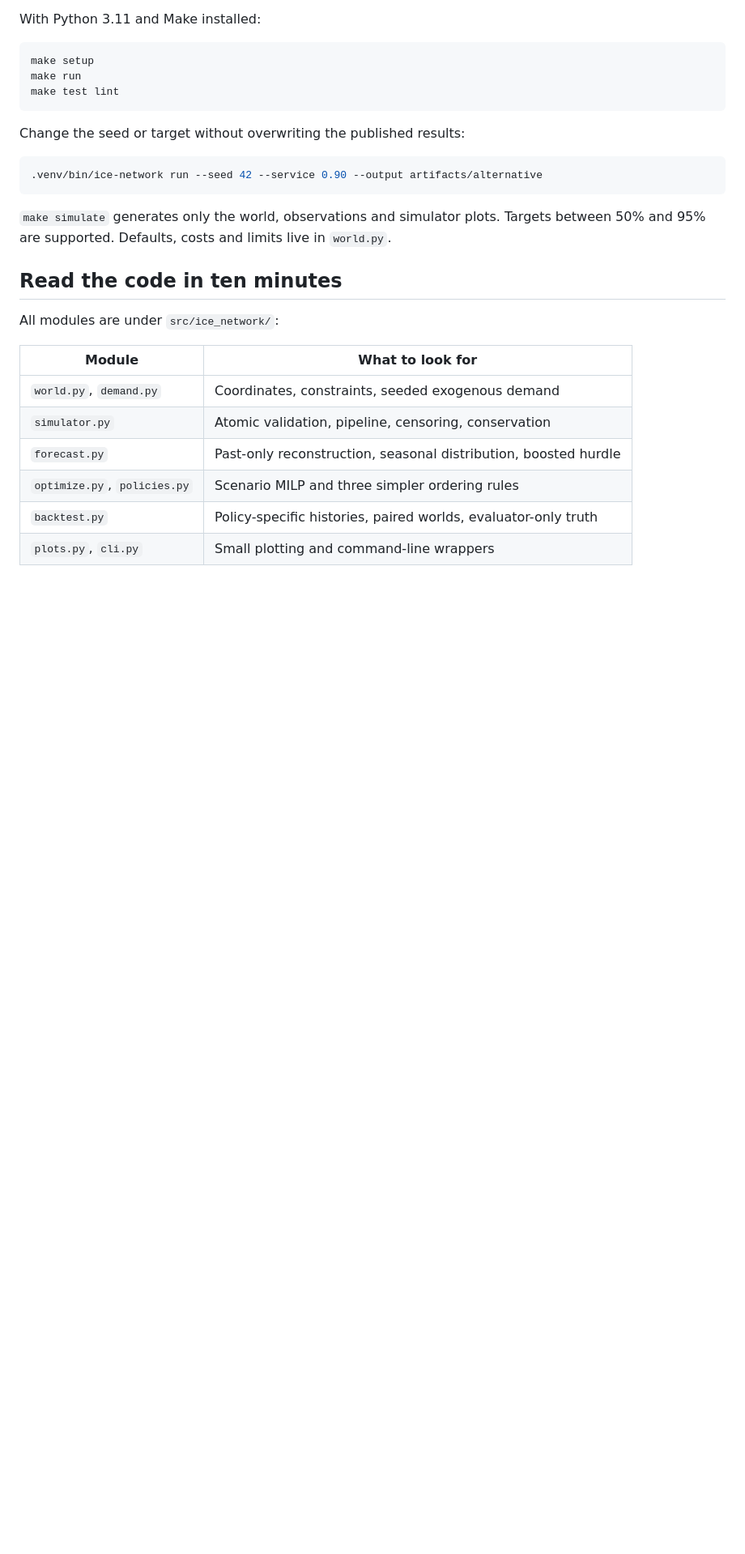
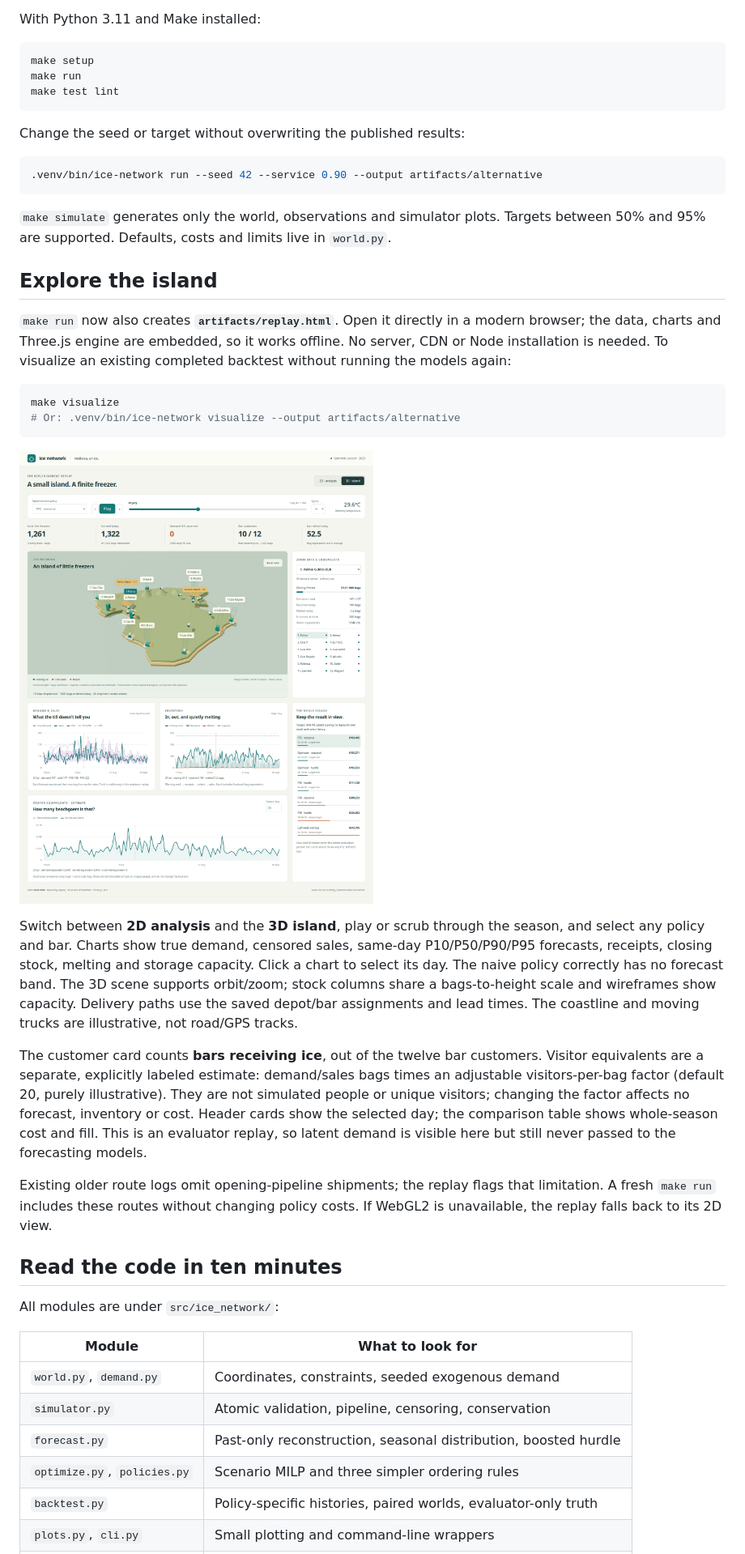
Before and after one commit to PinyaColada/ice-network, a Markdown page: README.md, the part around one of its changes. Shown at 81% size. Drawn GitHub-style; pictures changed too: artifacts/replay-3d.png (added); blank space fills up the shorter version.

Commit message:
Add offline 2D and 3D season replay with linked charts and visitor estimates

````diff
--- a/README.md
+++ b/README.md
@@ -45,6 +45,40 @@ Change the seed or target without overwriting the published results:
 `make simulate` generates only the world, observations and simulator plots. Targets
 between 50% and 95% are supported. Defaults, costs and limits live in `world.py`.
 
+## Explore the island
+
+`make run` now also creates **`artifacts/replay.html`**. Open it directly in a modern
+browser; the data, charts and Three.js engine are embedded, so it works offline.
+No server, CDN or Node installation is needed. To visualize an existing completed
+backtest without running the models again:
+
+```sh
+make visualize
+# Or: .venv/bin/ice-network visualize --output artifacts/alternative
+```
+
+![The interactive 3D replay](artifacts/replay-3d.png)
+
+Switch between **2D analysis** and the **3D island**, play or scrub through the season,
+and select any policy and bar. Charts show true demand, censored sales, same-day
+P10/P50/P90/P95 forecasts, receipts, closing stock, melting and storage capacity.
+Click a chart to select its day. The naive policy correctly has no forecast band.
+The 3D scene supports orbit/zoom; stock columns share a bags-to-height scale and
+wireframes show capacity. Delivery paths use the saved depot/bar assignments and
+lead times. The coastline and moving trucks are illustrative, not road/GPS tracks.
+
+The customer card counts **bars receiving ice**, out of the twelve bar customers.
+Visitor equivalents are a separate, explicitly labeled estimate: demand/sales bags
+times an adjustable visitors-per-bag factor (default 20, purely illustrative).
+They are not simulated people or unique visitors; changing the factor affects no
+forecast, inventory or cost. Header cards show the selected day; the comparison
+table shows whole-season cost and fill. This is an evaluator replay, so latent
+demand is visible here but still never passed to the forecasting models.
+
+Existing older route logs omit opening-pipeline shipments; the replay flags that
+limitation. A fresh `make run` includes these routes without changing policy costs.
+If WebGL2 is unavailable, the replay falls back to its 2D view.
+
 ## Read the code in ten minutes
 
 All modules are under `src/ice_network/`:
````
Also changed, not shown: other parts of README.md (+17 -4 lines), 17 other files.
